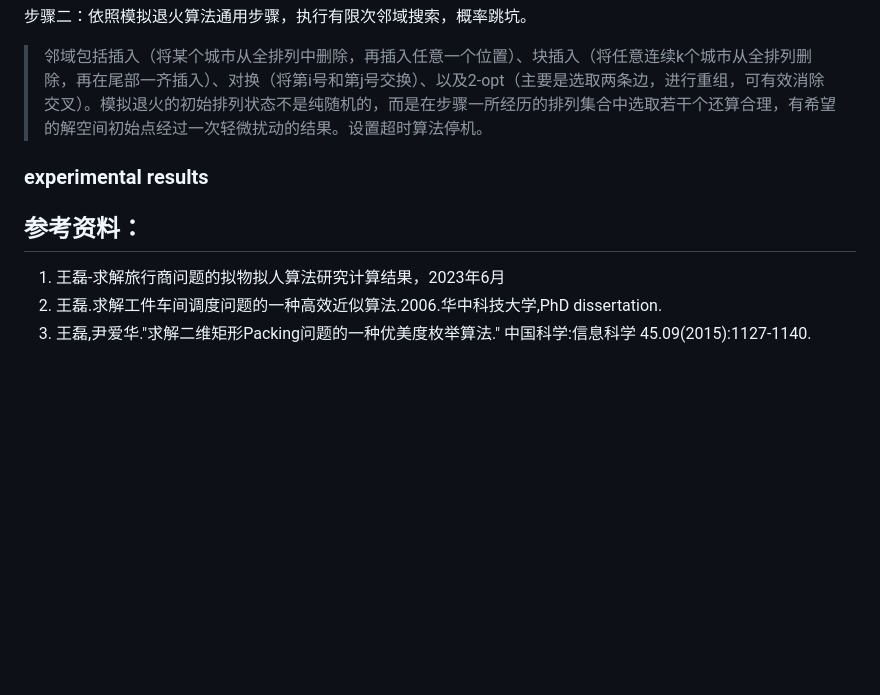
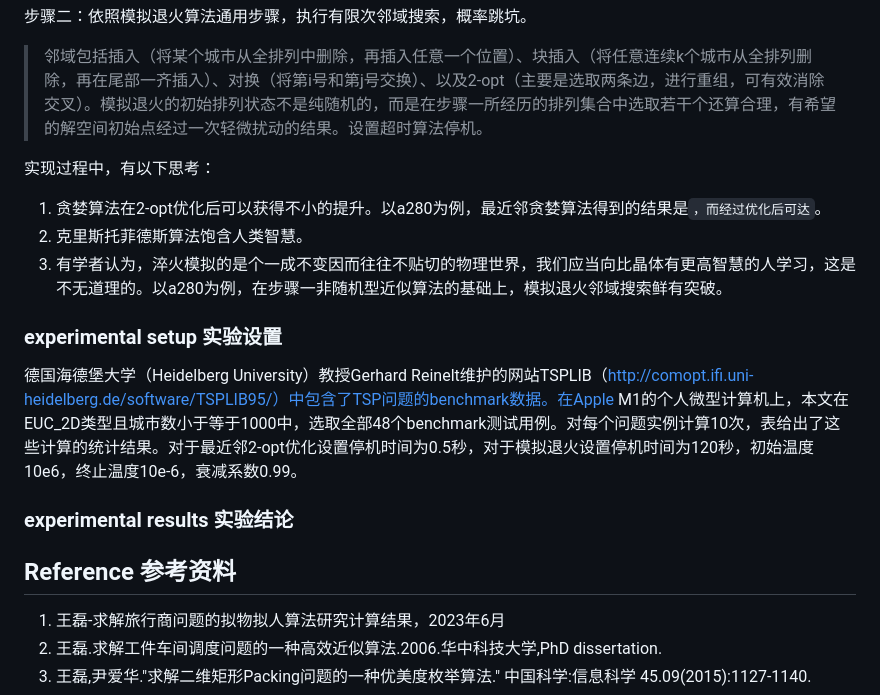
Before and after one commit to DURUII/Homework-Algorithm-TSPLIB95, a Markdown page: README.md, the part around the change. Drawn GitHub-style; blank space fills up the shorter version.

```diff
--- a/README.md
+++ b/README.md
@@ -150,10 +150,20 @@ gzip -d *.gz
 
 > 邻域包括插入（将某个城市从全排列中删除，再插入任意一个位置）、块插入（将任意连续k个城市从全排列删除，再在尾部一齐插入）、对换（将第i号和第j号交换）、以及2-opt（主要是选取两条边，进行重组，可有效消除交叉）。模拟退火的初始排列状态不是纯随机的，而是在步骤一所经历的排列集合中选取若干个还算合理，有希望的解空间初始点经过一次轻微扰动的结果。设置超时算法停机。
 
-### experimental results
+实现过程中，有以下思考：
+1. 贪婪算法在2-opt优化后可以获得不小的提升。以a280为例，最近邻贪婪算法得到的结果是``，而经过优化后可达``。
+2. 克里斯托菲德斯算法饱含人类智慧。
+3. 有学者认为，淬火模拟的是个一成不变因而往往不贴切的物理世界，我们应当向比晶体有更高智慧的人学习，这是不无道理的。以a280为例，在步骤一非随机型近似算法的基础上，模拟退火邻域搜索鲜有突破。
+
+### experimental setup 实验设置
+
+德国海德堡大学（Heidelberg University）教授Gerhard Reinelt维护的网站TSPLIB（http://comopt.ifi.uni-heidelberg.de/software/TSPLIB95/）中包含了TSP问题的benchmark数据。在Apple M1的个人微型计算机上，本文在EUC_2D类型且城市数小于等于1000中，选取全部48个benchmark测试用例。对每个问题实例计算10次，表给出了这些计算的统计结果。对于最近邻2-opt优化设置停机时间为0.5秒，对于模拟退火设置停机时间为120秒，初始温度10e6，终止温度10e-6，衰减系数0.99。
+
+### experimental results 实验结论
 
 
-## 参考资料：
+
+## Reference 参考资料
 
 1. 王磊-求解旅行商问题的拟物拟人算法研究计算结果，2023年6月
 2. 王磊.求解工件车间调度问题的一种高效近似算法.2006.华中科技大学,PhD dissertation.
```
